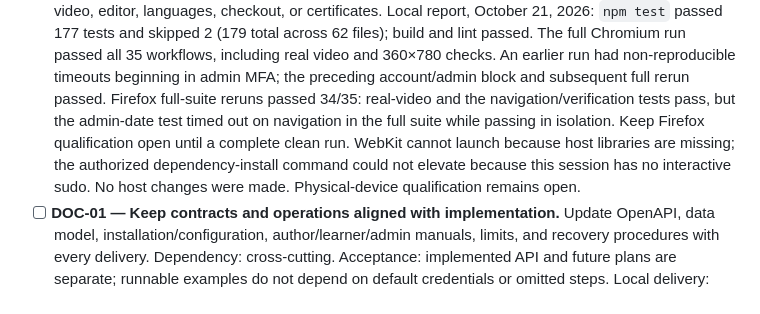
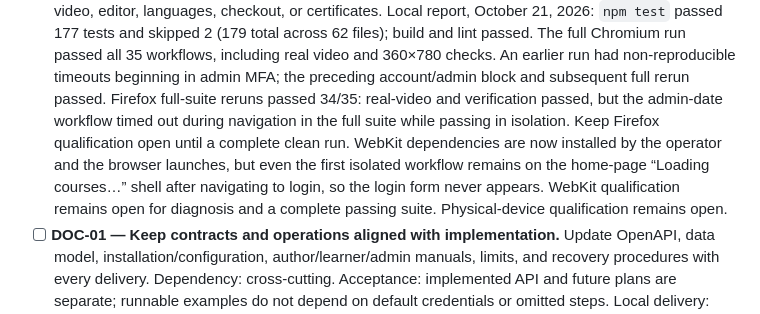
Before and after one commit to souzamonteiro/maia-lms, a Markdown page: TODO.md, the part around the change. Rendered like a GitHub page.

```diff
--- a/TODO.md
+++ b/TODO.md
@@ -1096,12 +1096,13 @@ does not satisfy a task. Preserve local internationalization changes and prototy
   all 35 workflows, including real video and 360×780 checks. An earlier run had
   non-reproducible timeouts beginning in admin MFA; the preceding account/admin
   block and subsequent full rerun passed. Firefox full-suite reruns passed 34/35:
-  real-video and the navigation/verification tests pass, but the admin-date test
-  timed out on navigation in the full suite while passing in isolation. Keep
-  Firefox qualification open until a complete clean run. WebKit cannot launch
-  because host libraries are missing; the authorized dependency-install command
-  could not elevate because this session has no interactive sudo. No host changes
-  were made. Physical-device qualification remains open.
+  real-video and verification passed, but the admin-date workflow timed out during
+  navigation in the full suite while passing in isolation. Keep Firefox
+  qualification open until a complete clean run. WebKit dependencies are now
+  installed by the operator and the browser launches, but even the first isolated
+  workflow remains on the home-page “Loading courses…” shell after navigating to
+  login, so the login form never appears. WebKit qualification remains open for
+  diagnosis and a complete passing suite. Physical-device qualification remains open.
 - [ ] **DOC-01 — Keep contracts and operations aligned with implementation.**
   Update OpenAPI, data model, installation/configuration, author/learner/admin
   manuals, limits, and recovery procedures with every delivery. Dependency:
```
Also changed, not shown: docs/11-validation.md (+6 -6 lines).
